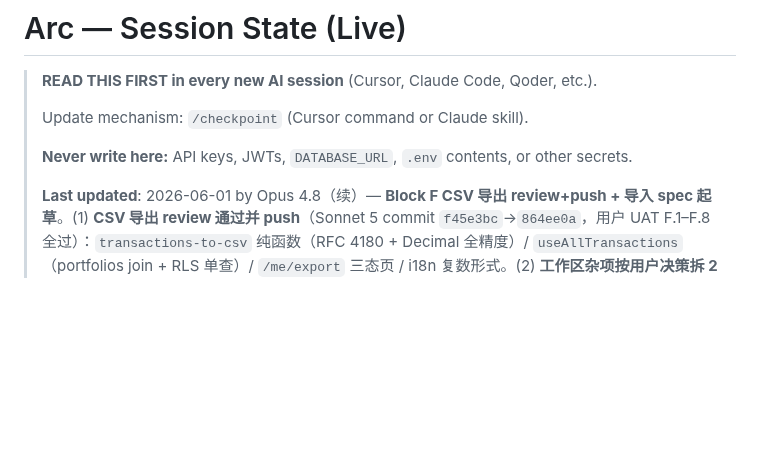
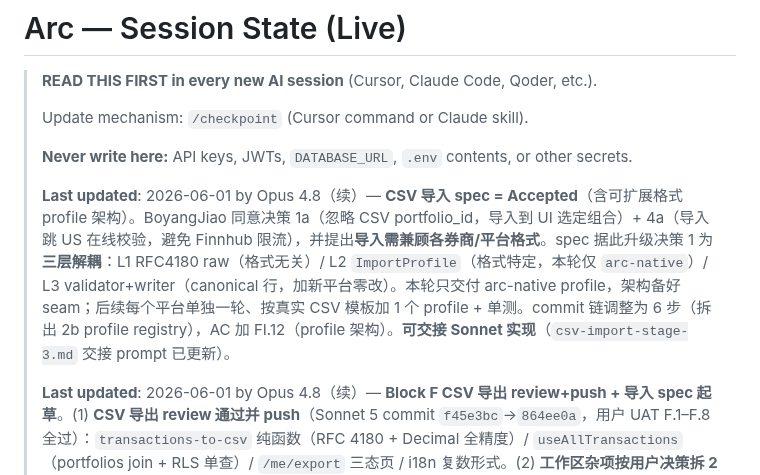
Before and after one commit to BoyangJiao/arc, a Markdown page: .specify/session-state.md, the part around the change. GitHub-like rendering; blank space fills up the shorter version.

Commit message:
docs(spec): CSV import Accepted — extensible format-profile architecture
BoyangJiao confirmed 1a (ignore CSV portfolio_id → UI-selected target) + 4a
(skip US online symbol validation on import). Raised that real imports must
handle per-broker/platform formats → upgraded decision 1 to a 3-layer design:
L1 RFC4180 raw parse (format-agnostic) / L2 ImportProfile (format-specific,
only arc-native this round) / L3 validator+writer (canonical rows, unchanged
when a platform is added). Ship arc-native now, seam ready; each future
platform = one ImportProfile + tests, no L1/L3/UI churn. Commit chain → 6
steps (added 2b profile registry); AC FI.12 added.

Co-Authored-By: Claude Opus 4.8 <noreply@anthropic.com>

```diff
--- a/.specify/session-state.md
+++ b/.specify/session-state.md
@@ -5,6 +5,8 @@
 > Update mechanism: `/checkpoint` (Cursor command or Claude skill).
 >
 > **Never write here:** API keys, JWTs, `DATABASE_URL`, `.env` contents, or other secrets.
+>
+> **Last updated**: 2026-06-01 by Opus 4.8（续）— **CSV 导入 spec = Accepted**（含可扩展格式 profile 架构）。BoyangJiao 同意决策 1a（忽略 CSV portfolio_id，导入到 UI 选定组合）+ 4a（导入跳 US 在线校验，避免 Finnhub 限流），并提出**导入需兼顾各券商/平台格式**。spec 据此升级决策 1 为**三层解耦**：L1 RFC4180 raw（格式无关）/ L2 `ImportProfile`（格式特定，本轮仅 `arc-native`）/ L3 validator+writer（canonical 行，加新平台零改）。本轮只交付 arc-native profile，架构备好 seam；后续每个平台单独一轮、按真实 CSV 模板加 1 个 profile + 单测。commit 链调整为 6 步（拆出 2b profile registry），AC 加 FI.12（profile 架构）。**可交接 Sonnet 实现**（`csv-import-stage-3.md` 交接 prompt 已更新）。
 >
 > **Last updated**: 2026-06-01 by Opus 4.8（续）— **Block F CSV 导出 review+push + 导入 spec 起草**。(1) **CSV 导出 review 通过并 push**（Sonnet 5 commit `f45e3bc`→`864ee0a`，用户 UAT F.1–F.8 全过）：`transactions-to-csv` 纯函数（RFC 4180 + Decimal 全精度）/ `useAllTransactions`（portfolios join + RLS 单查）/ `/me/export` 三态页 / i18n 复数形式。(2) **工作区杂项按用户决策拆 2 独立 commit**：`6d92f91` **fix(core)** computeDailyDelta 跨币种 bug（之前 baseline.valueReporting 减今日 valueReporting，切币种后跨币种相减违反不变性 §4 → 改用 native 币种算 delta 再按今日 FX 换算；+3 测试，core 183 绿）；`a5d8b0e` **chore(mobile)** 隐藏每日盈亏卡（flag `SHOW_DAILY_SNAPSHOT_CARD=false`，feature 完整保留）。**已 push** `2d4094f..a5d8b0e`，CI 绿。(3) **pre-commit typecheck gate 实战生效**（fix(core) commit 时触发并通过）。(4) **Block F CSV 导入 spec = Draft 起草完**（`csv-import-stage-3.md`；7 决策 + 5 commit 链 + 11 AC + 交接 prompt；列契约复用导出、round-trip AC.FI.7）→ **待用户确认 2 个待定决策（1a 忽略 CSV portfolio_id / 4a 导入跳 US 在线校验）后交接 Sonnet**。**非阻塞 bug 记录**：`export.tsx:25` 错误 Alert 读 stale-closure errorMessage，不会可靠触发（建议改内联渲染）。
 >
```
Also changed, not shown: 1 other file.
